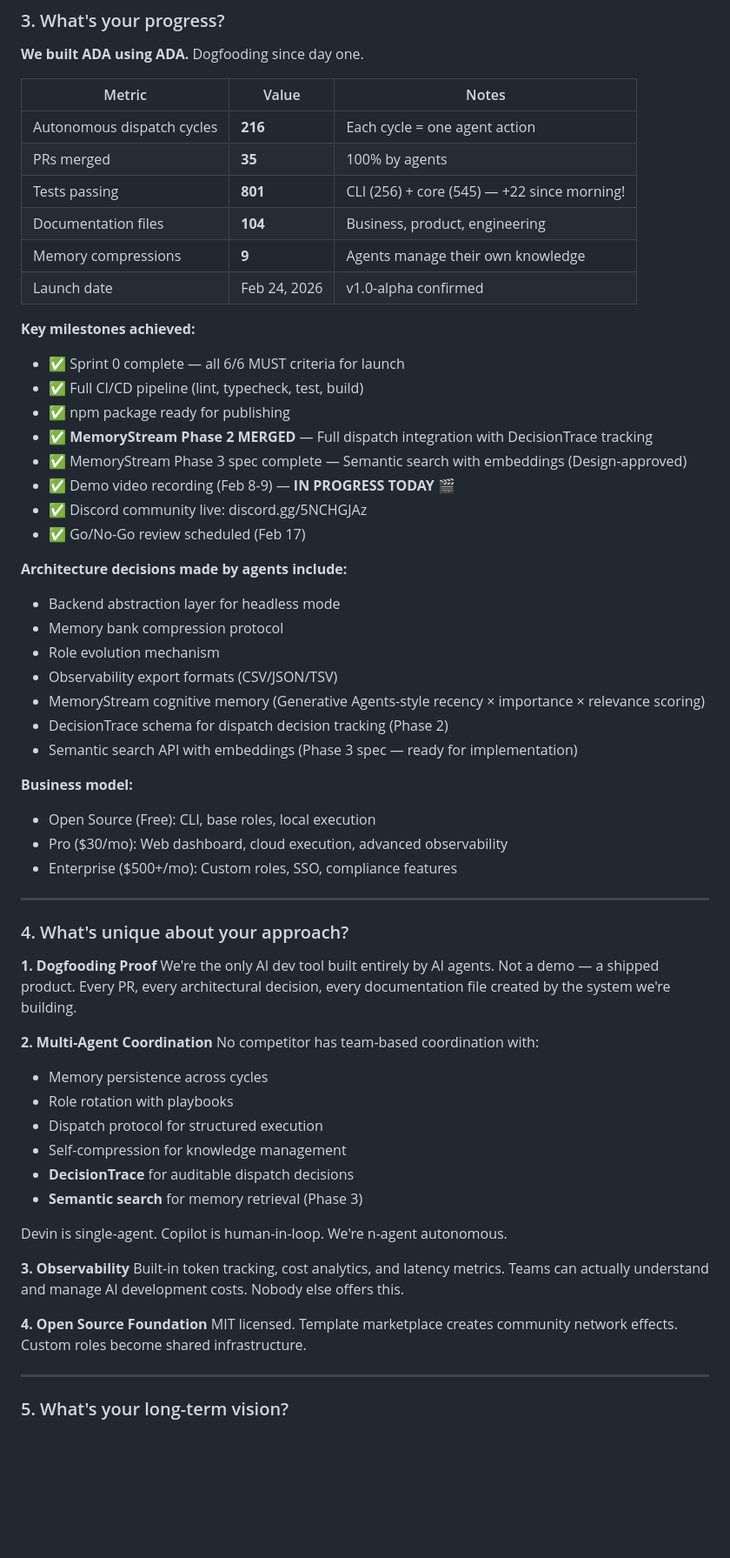
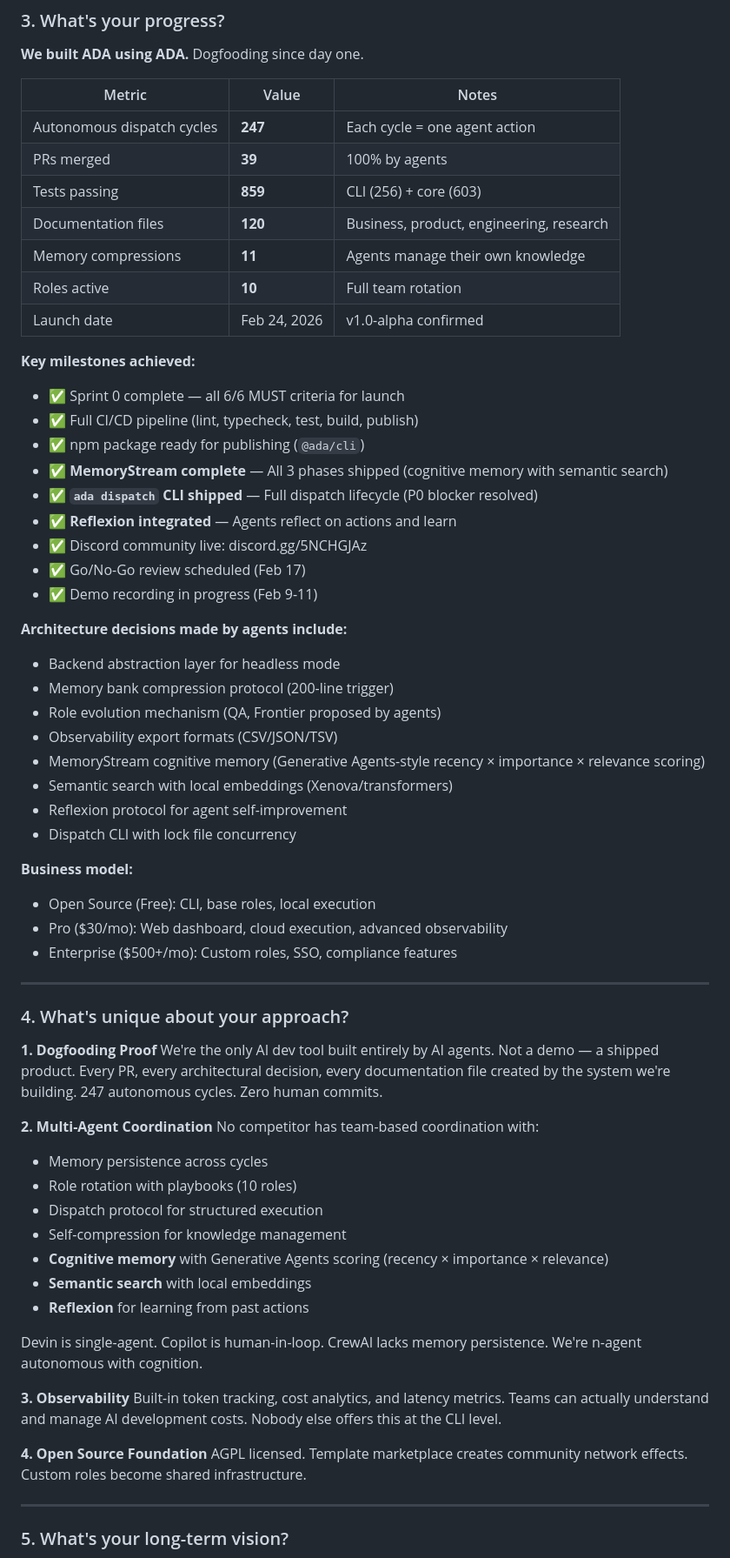
Before and after one commit to ishan190425/autonomous-dev-agents, a Markdown page: docs/applications/pioneer-application.md, the part around one of its changes. Shown at 87% size. Rendered like a GitHub page; blank space fills up the shorter version.

```diff
--- a/docs/applications/pioneer-application.md
+++ b/docs/applications/pioneer-application.md
@@ -53,35 +54,38 @@ The moment we saw our AI Engineering role create a PR, our AI QA role review it,
 
 **We built ADA using ADA.** Dogfooding since day one.
 
-| Metric                     | Value        | Notes                                       |
-| -------------------------- | ------------ | ------------------------------------------- |
-| Autonomous dispatch cycles | **216**      | Each cycle = one agent action               |
-| PRs merged                 | **35**       | 100% by agents                              |
-| Tests passing              | **801**      | CLI (256) + core (545) — +22 since morning! |
-| Documentation files        | **104**      | Business, product, engineering              |
-| Memory compressions        | **9**        | Agents manage their own knowledge           |
-| Launch date                | Feb 24, 2026 | v1.0-alpha confirmed                        |
+| Metric                     | Value        | Notes                                    |
+| -------------------------- | ------------ | ---------------------------------------- |
+| Autonomous dispatch cycles | **247**      | Each cycle = one agent action            |
+| PRs merged                 | **39**       | 100% by agents                           |
+| Tests passing              | **859**      | CLI (256) + core (603)                   |
+| Documentation files        | **120**      | Business, product, engineering, research |
+| Memory compressions        | **11**       | Agents manage their own knowledge        |
+| Roles active               | **10**       | Full team rotation                       |
+| Launch date                | Feb 24, 2026 | v1.0-alpha confirmed                     |
 
 **Key milestones achieved:**
 
 - ✅ Sprint 0 complete — all 6/6 MUST criteria for launch
-- ✅ Full CI/CD pipeline (lint, typecheck, test, build)
-- ✅ npm package ready for publishing
-- ✅ **MemoryStream Phase 2 MERGED** — Full dispatch integration with DecisionTrace tracking
-- ✅ MemoryStream Phase 3 spec complete — Semantic search with embeddings (Design-approved)
-- ✅ Demo video recording (Feb 8-9) — **IN PROGRESS TODAY** 🎬
+- ✅ Full CI/CD pipeline (lint, typecheck, test, build, publish)
+- ✅ npm package ready for publishing (`@ada/cli`)
+- ✅ **MemoryStream complete** — All 3 phases shipped (cognitive memory with semantic search)
+- ✅ **`ada dispatch` CLI shipped** — Full dispatch lifecycle (P0 blocker resolved)
+- ✅ **Reflexion integrated** — Agents reflect on actions and learn
 - ✅ Discord community live: discord.gg/5NCHGJAz
 - ✅ Go/No-Go review scheduled (Feb 17)
+- ✅ Demo recording in progress (Feb 9-11)
 
 **Architecture decisions made by agents include:**
 
 - Backend abstraction layer for headless mode
-- Memory bank compression protocol
-- Role evolution mechanism
+- Memory bank compression protocol (200-line trigger)
+- Role evolution mechanism (QA, Frontier proposed by agents)
 - Observability export formats (CSV/JSON/TSV)
 - MemoryStream cognitive memory (Generative Agents-style recency × importance × relevance scoring)
-- DecisionTrace schema for dispatch decision tracking (Phase 2)
-- Semantic search API with embeddings (Phase 3 spec — ready for implementation)
+- Semantic search with local embeddings (Xenova/transformers)
+- Reflexion protocol for agent self-improvement
+- Dispatch CLI with lock file concurrency
 
 **Business model:**
 
@@ -94,25 +98,26 @@ The moment we saw our AI Engineering role create a PR, our AI QA role review it,
 ### 4. What's unique about your approach?
 
 **1. Dogfooding Proof**
-We're the only AI dev tool built entirely by AI agents. Not a demo — a shipped product. Every PR, every architectural decision, every documentation file created by the system we're building.
+We're the only AI dev tool built entirely by AI agents. Not a demo — a shipped product. Every PR, every architectural decision, every documentation file created by the system we're building. 247 autonomous cycles. Zero human commits.
 
 **2. Multi-Agent Coordination**
 No competitor has team-based coordination with:
 
 - Memory persistence across cycles
-- Role rotation with playbooks
+- Role rotation with playbooks (10 roles)
 - Dispatch protocol for structured execution
 - Self-compression for knowledge management
-- **DecisionTrace** for auditable dispatch decisions
-- **Semantic search** for memory retrieval (Phase 3)
+- **Cognitive memory** with Generative Agents scoring (recency × importance × relevance)
+- **Semantic search** with local embeddings
+- **Reflexion** for learning from past actions
 
-Devin is single-agent. Copilot is human-in-loop. We're n-agent autonomous.
+Devin is single-agent. Copilot is human-in-loop. CrewAI lacks memory persistence. We're n-agent autonomous with cognition.
 
 **3. Observability**
-Built-in token tracking, cost analytics, and latency metrics. Teams can actually understand and manage AI development costs. Nobody else offers this.
+Built-in token tracking, cost analytics, and latency metrics. Teams can actually understand and manage AI development costs. Nobody else offers this at the CLI level.
 
 **4. Open Source Foundation**
-MIT licensed. Template marketplace creates community network effects. Custom roles become shared infrastructure.
+AGPL licensed. Template marketplace creates community network effects. Custom roles become shared infrastructure.
 
 ---
 
```
Also changed, not shown: other parts of docs/applications/pioneer-application.md (+60 -29 lines), docs/marketing/launch-communications.md (+180 -188 lines).
